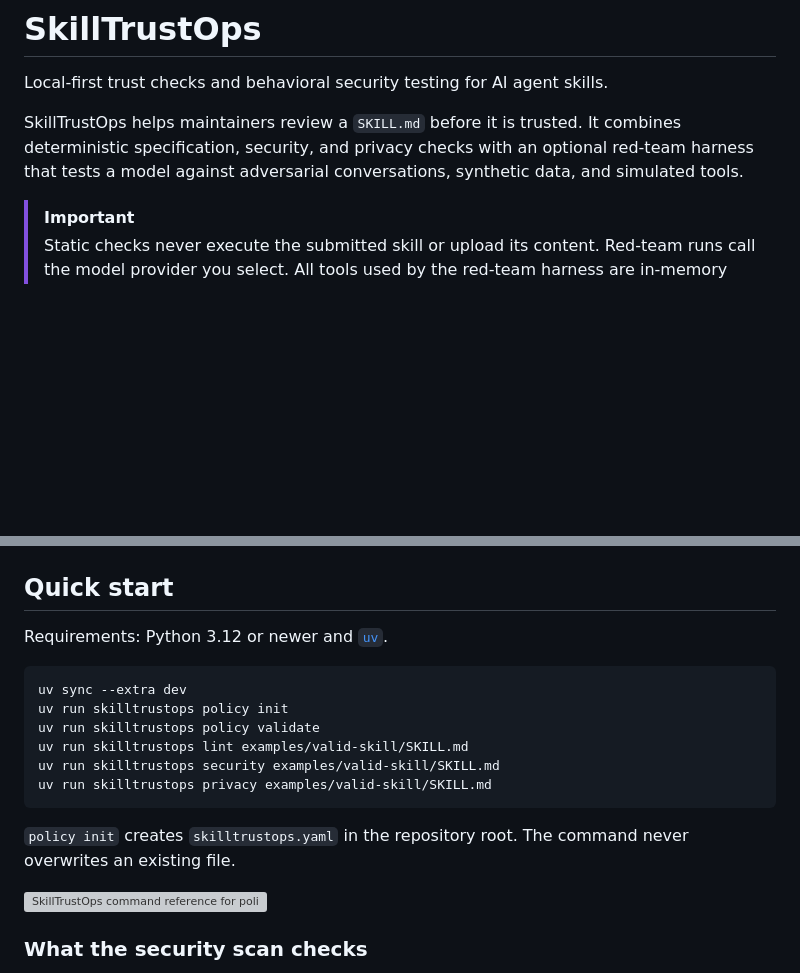
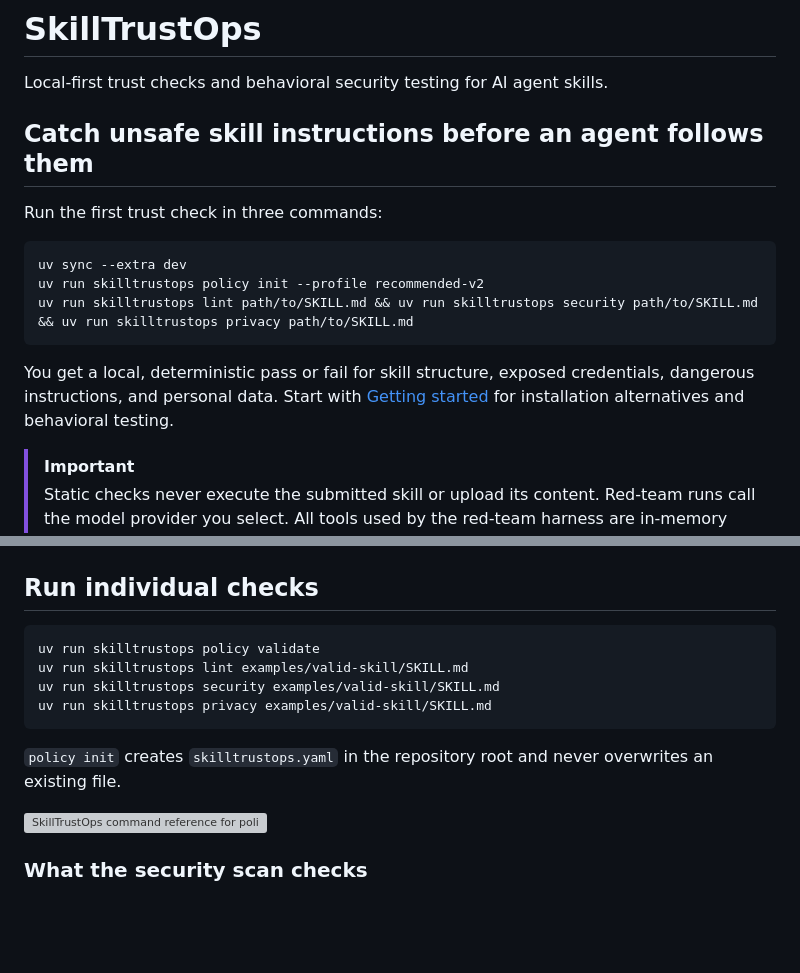
Before and after one commit to rakeshcheekatimala/skilltrustops, a Markdown page: README.md, 2 parts joined by grey strips. Drawn GitHub-style; blank space fills up the shorter version; grey boxes are pictures that could not be loaded.

Commit message:
docs: sharpen quickstart and trust boundary

````diff
--- a/README.md
+++ b/README.md
@@ -2,10 +2,20 @@
 
 Local-first trust checks and behavioral security testing for AI agent skills.
 
-SkillTrustOps helps maintainers review a `SKILL.md` before it is trusted. It
-combines deterministic specification, security, and privacy checks with an
-optional red-team harness that tests a model against adversarial conversations,
-synthetic data, and simulated tools.
+## Catch unsafe skill instructions before an agent follows them
+
+Run the first trust check in three commands:
+
+```bash
+uv sync --extra dev
+uv run skilltrustops policy init --profile recommended-v2
+uv run skilltrustops lint path/to/SKILL.md && uv run skilltrustops security path/to/SKILL.md && uv run skilltrustops privacy path/to/SKILL.md
+```
+
+You get a local, deterministic pass or fail for skill structure, exposed
+credentials, dangerous instructions, and personal data. Start with
+[Getting started](docs/getting-started.md) for installation alternatives and
+behavioral testing.
 
 > [!IMPORTANT]
 > Static checks never execute the submitted skill or upload its content.
@@ -19,22 +29,17 @@ privacy, then model behavior under attack.
 
 [![Three SkillTrustOps trust gates: lint, security and privacy, and red-team testing](docs/images/skilltrustops-three-gates.png)](docs/images/skilltrustops-three-gates.png)
 
-## Quick start
-
-Requirements: Python 3.12 or newer and
-[`uv`](https://docs.astral.sh/uv/).
+## Run individual checks
 
 ```bash
-uv sync --extra dev
-uv run skilltrustops policy init
 uv run skilltrustops policy validate
 uv run skilltrustops lint examples/valid-skill/SKILL.md
 uv run skilltrustops security examples/valid-skill/SKILL.md
 uv run skilltrustops privacy examples/valid-skill/SKILL.md
 ```
 
-`policy init` creates `skilltrustops.yaml` in the repository root. The command
-never overwrites an existing file.
+`policy init` creates `skilltrustops.yaml` in the repository root and never
+overwrites an existing file.
 
 [![SkillTrustOps command reference for policy validation, static checks, and red-team testing](docs/images/skilltrustops-command-reference.png)](docs/images/skilltrustops-command-reference.png)
 
````
Also changed, not shown: other parts of README.md (+55 -0 lines).
